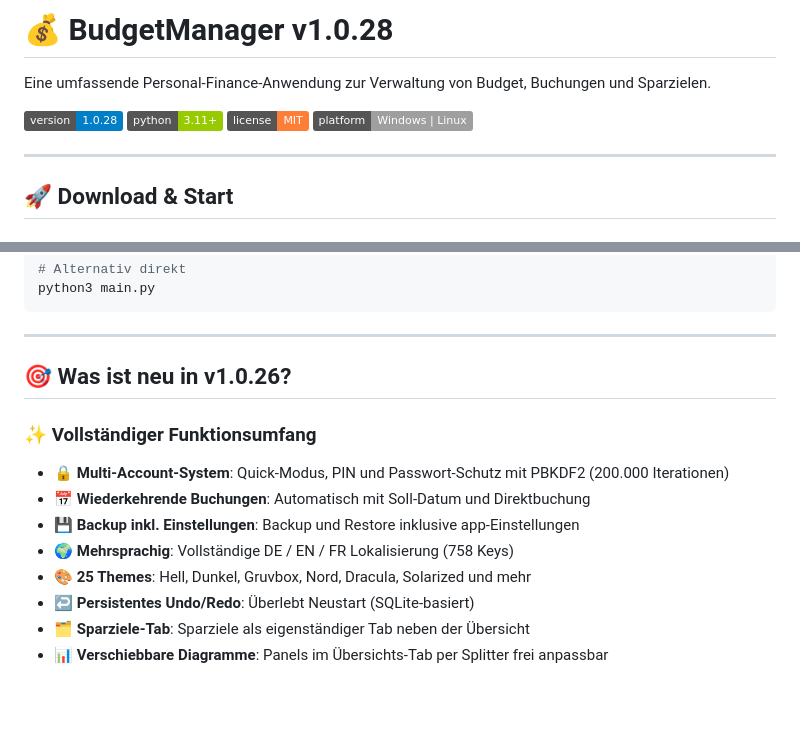
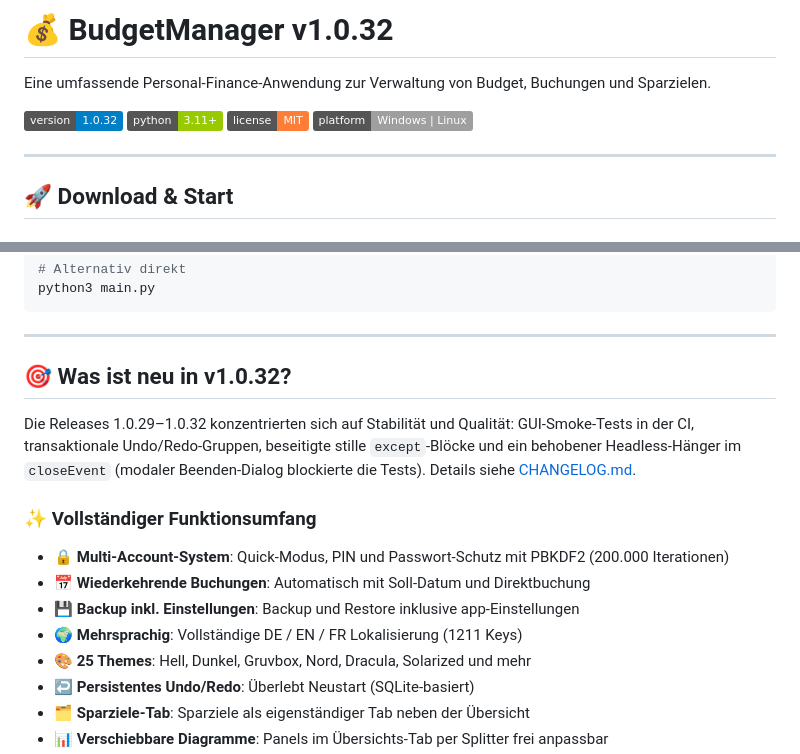
Before and after one commit to sloogy/Budgetmanager, a Markdown page: README.md, 2 parts joined by grey strips. Rendered like a GitHub page; badges without logos; blank space fills up the shorter version.

Commit message:
Release v1.0.32 md update

```diff
--- a/README.md
+++ b/README.md
@@ -1,8 +1,8 @@
-# 💰 BudgetManager v1.0.28
+# 💰 BudgetManager v1.0.32
 
 Eine umfassende Personal-Finance-Anwendung zur Verwaltung von Budget, Buchungen und Sparzielen.
 
-![Version](https://img.shields.io/badge/version-1.0.28-blue)
+![Version](https://img.shields.io/badge/version-1.0.32-blue)
 ![Python](https://img.shields.io/badge/python-3.11+-green)
 ![License](https://img.shields.io/badge/license-MIT-orange)
 ![Platform](https://img.shields.io/badge/platform-Windows%20%7C%20Linux-lightgrey)
@@ -35,13 +35,15 @@ python3 main.py
 
 ---
 
-## 🎯 Was ist neu in v1.0.26?
+## 🎯 Was ist neu in v1.0.32?
+
+Die Releases 1.0.29–1.0.32 konzentrierten sich auf Stabilität und Qualität: GUI-Smoke-Tests in der CI, transaktionale Undo/Redo-Gruppen, beseitigte stille `except`-Blöcke und ein behobener Headless-Hänger im `closeEvent` (modaler Beenden-Dialog blockierte die Tests). Details siehe [CHANGELOG.md](CHANGELOG.md).
 
 ### ✨ Vollständiger Funktionsumfang
 - **🔒 Multi-Account-System**: Quick-Modus, PIN und Passwort-Schutz mit PBKDF2 (200.000 Iterationen)
 - **📅 Wiederkehrende Buchungen**: Automatisch mit Soll-Datum und Direktbuchung
 - **💾 Backup inkl. Einstellungen**: Backup und Restore inklusive app-Einstellungen
-- **🌍 Mehrsprachig**: Vollständige DE / EN / FR Lokalisierung (758 Keys)
+- **🌍 Mehrsprachig**: Vollständige DE / EN / FR Lokalisierung (1211 Keys)
 - **🎨 25 Themes**: Hell, Dunkel, Gruvbox, Nord, Dracula, Solarized und mehr
 - **↩️ Persistentes Undo/Redo**: Überlebt Neustart (SQLite-basiert)
 - **🗂️ Sparziele-Tab**: Sparziele als eigenständiger Tab neben der Übersicht
```
Also changed, not shown: other parts of README.md (+1 -1 lines).
